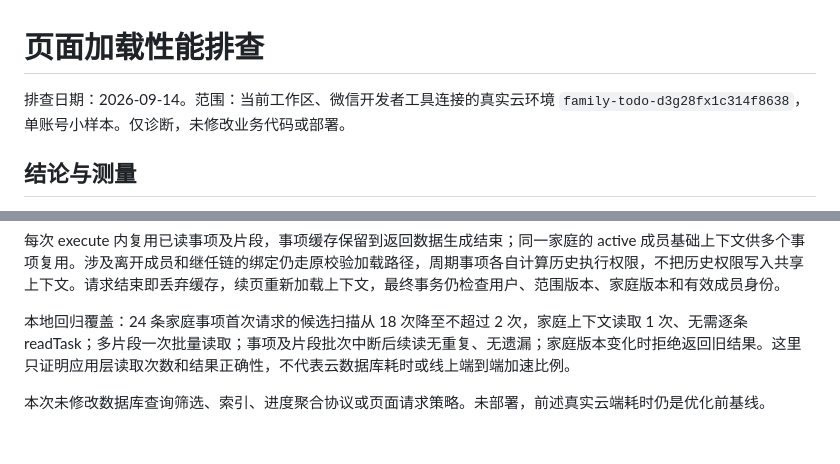
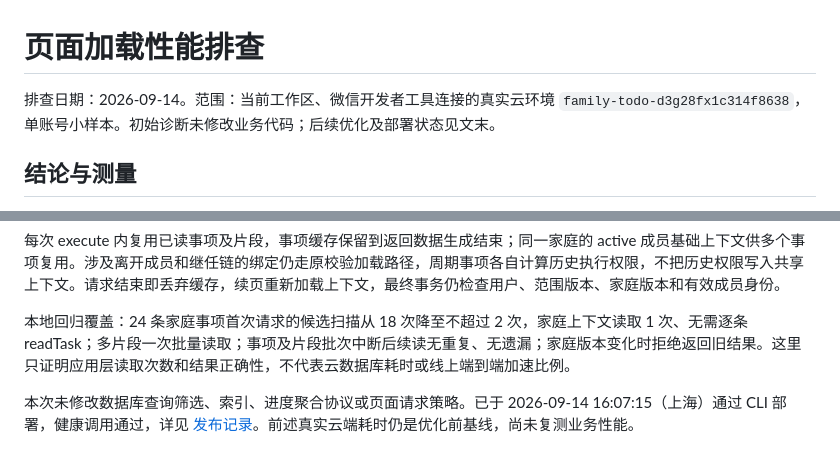
Before and after one commit to ychp-ai/family-todo, a Markdown page: docs/technical/PERFORMANCE_DIAGNOSIS.md, 2 parts joined by grey strips. Drawn GitHub-style.

```diff
--- a/docs/technical/PERFORMANCE_DIAGNOSIS.md
+++ b/docs/technical/PERFORMANCE_DIAGNOSIS.md
@@ -1,6 +1,6 @@
 # 页面加载性能排查
 
-排查日期：2026-09-14。范围：当前工作区、微信开发者工具连接的真实云环境 `family-todo-d3g28fx1c314f8638`，单账号小样本。仅诊断，未修改业务代码或部署。
+排查日期：2026-09-14。范围：当前工作区、微信开发者工具连接的真实云环境 `family-todo-d3g28fx1c314f8638`，单账号小样本。初始诊断未修改业务代码；后续优化及部署状态见文末。
 
 ## 结论与测量
 
@@ -61,4 +61,4 @@ CLI `fn log api --limit 30 --json` 返回 `ResourceNotFound.TopicNotExist`；SCF
 
 本地回归覆盖：24 条家庭事项首次请求的候选扫描从 18 次降至不超过 2 次，家庭上下文读取 1 次、无需逐条 readTask；多片段一次批量读取；事项及片段批次中断后续读无重复、无遗漏；家庭版本变化时拒绝返回旧结果。这里只证明应用层读取次数和结果正确性，不代表云数据库耗时或线上端到端加速比例。
 
-本次未修改数据库查询筛选、索引、进度聚合协议或页面请求策略。未部署，前述真实云端耗时仍是优化前基线。
+本次未修改数据库查询筛选、索引、进度聚合协议或页面请求策略。已于 2026-09-14 16:07:15（上海）通过 CLI 部署，健康调用通过，详见 [发布记录](CLOUD_DEPLOYMENT.md)。前述真实云端耗时仍是优化前基线，尚未复测业务性能。
```
Also changed, not shown: docs/technical/CLOUD_DEPLOYMENT.md (+28 -0 lines).
